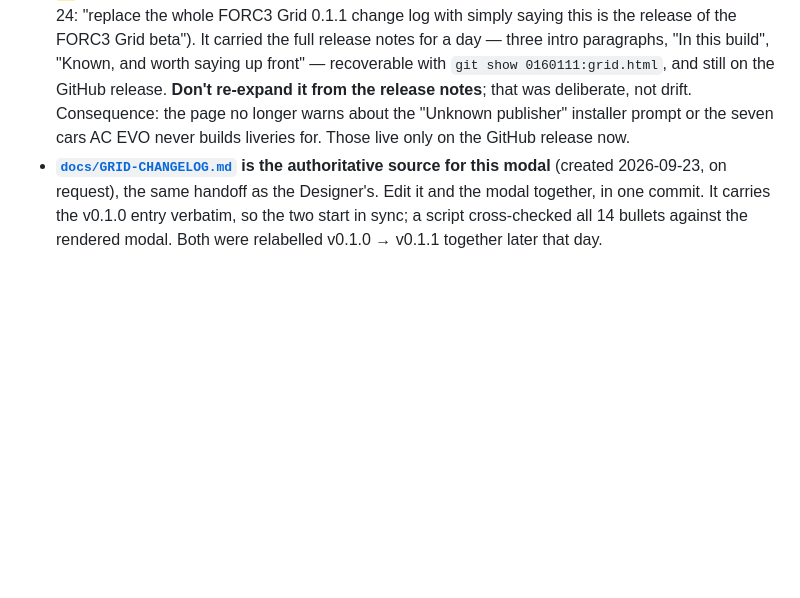
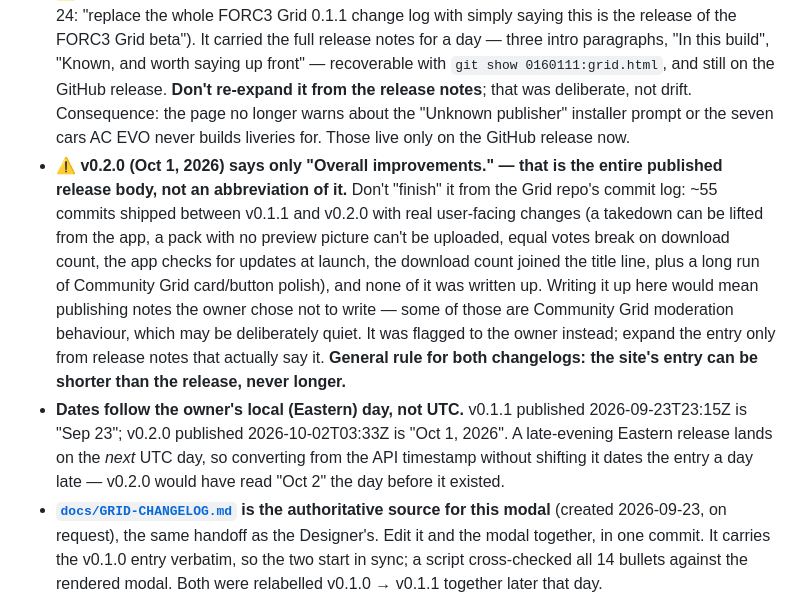
Before and after one commit to LachanceGL/forc3mod-website, a Markdown page: CLAUDE.md, the part around the change. GitHub-like rendering; blank space fills up the shorter version.

```diff
--- a/CLAUDE.md
+++ b/CLAUDE.md
@@ -646,6 +646,24 @@ row at 1440px (64px icon, 16px gap, 37px button, same left edge as the title).
   Consequence: the page no longer warns about the "Unknown publisher"
   installer prompt or the seven cars AC EVO never builds liveries for. Those
   live only on the GitHub release now.
+- ⚠️ **v0.2.0 (Oct 1, 2026) says only "Overall improvements." — that is the
+  entire published release body, not an abbreviation of it.** Don't "finish"
+  it from the Grid repo's commit log: ~55 commits shipped between v0.1.1 and
+  v0.2.0 with real user-facing changes (a takedown can be lifted from the app,
+  a pack with no preview picture can't be uploaded, equal votes break on
+  download count, the app checks for updates at launch, the download count
+  joined the title line, plus a long run of Community Grid card/button
+  polish), and none of it was written up. Writing it up here would mean
+  publishing notes the owner chose not to write — some of those are Community
+  Grid moderation behaviour, which may be deliberately quiet. It was flagged
+  to the owner instead; expand the entry only from release notes that actually
+  say it. **General rule for both changelogs: the site's entry can be shorter
+  than the release, never longer.**
+- **Dates follow the owner's local (Eastern) day, not UTC.** v0.1.1 published
+  2026-09-23T23:15Z is "Sep 23"; v0.2.0 published 2026-10-02T03:33Z is
+  "Oct 1, 2026". A late-evening Eastern release lands on the *next* UTC day,
+  so converting from the API timestamp without shifting it dates the entry a
+  day late — v0.2.0 would have read "Oct 2" the day before it existed.
 - **[`docs/GRID-CHANGELOG.md`](docs/GRID-CHANGELOG.md) is the authoritative
   source for this modal** (created 2026-09-23, on request), the same handoff
   as the Designer's. Edit it and the modal together, in one commit. It
```
Also changed, not shown: MEMORY.md (+14 -0 lines).
